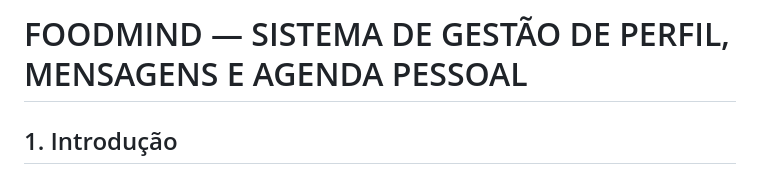
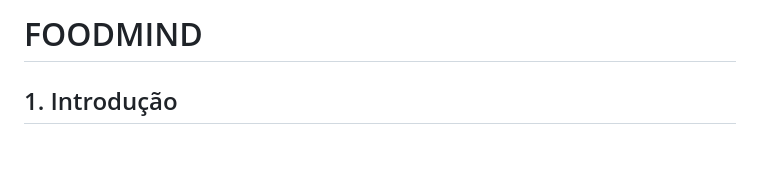
Before and after one commit to bernardoeeee/FoodMind, a Markdown page: README.md, the part around the change. GitHub-like rendering; blank space fills up the shorter version.

```diff
--- a/README.md
+++ b/README.md
@@ -1,5 +1,5 @@
 
-# FOODMIND — SISTEMA DE GESTÃO DE PERFIL, MENSAGENS E AGENDA PESSOAL
+# FOODMIND
 
 ## 1. Introdução
 
```
